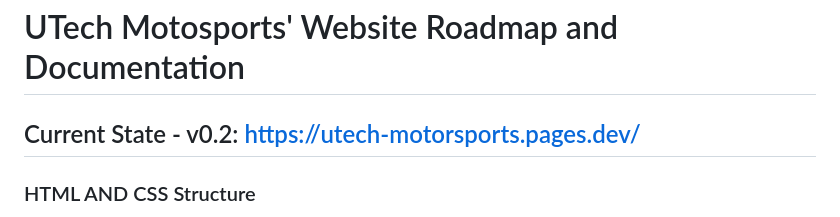
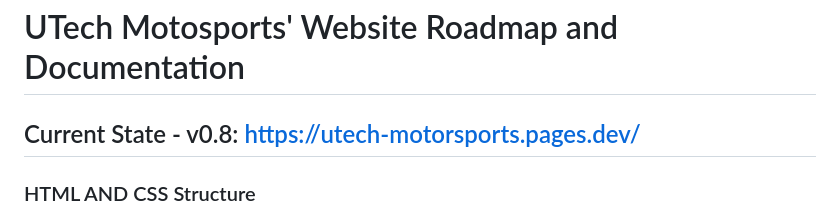
Before and after one commit to MarlonPlex/utech-motorsports-website, a Markdown page: README.md, the part around the change. GitHub-like rendering.

```diff
--- a/README.md
+++ b/README.md
@@ -1,5 +1,5 @@
 # UTech Motosports' Website Roadmap and Documentation
-## Current State  - v0.2: https://utech-motorsports.pages.dev/
+## Current State  - v0.8: https://utech-motorsports.pages.dev/
 ### HTML AND CSS Structure
 - The HTML structue and the resulting CSS follows the Body-Elemen-Modifier (BEM) Syntax.
 - If you are unfamiliar with this syntax or want to see the justification in using it, this article explains it nicely: https://css-tricks.com/bem-101/
```
